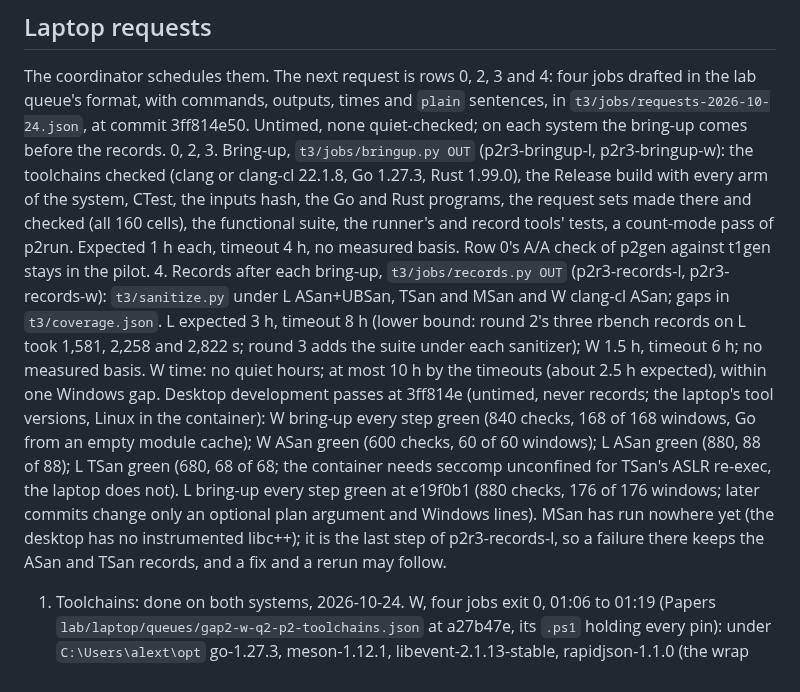
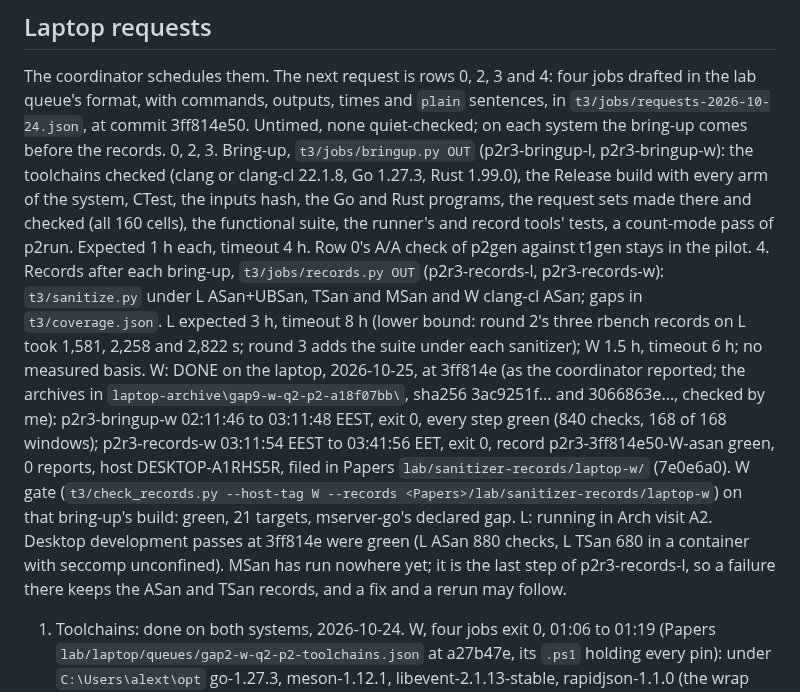
Before and after one commit to Alex-Tsvetanov/paper-typed-routing, a Markdown page: STATE.md, the part around the change. Drawn GitHub-style.

Commit message:
docs(round3): rows 0, 2, 3, 4 done on the laptop's Windows at 3ff814e (bring-up green, ASan record green, filed in lab/sanitizer-records/laptop-w); the W gate on that build is green [skip ci]

```diff
--- a/STATE.md
+++ b/STATE.md
@@ -123,21 +123,21 @@ at commit 3ff814e50. Untimed, none quiet-checked; on each system the bring-up co
    (clang or clang-cl 22.1.8, Go 1.27.3, Rust 1.99.0), the Release build with every arm of the system,
    CTest, the inputs hash, the Go and Rust programs, the request sets made there and checked (all 160
    cells), the functional suite, the runner's and record tools' tests, a count-mode pass of p2run.
-   Expected 1 h each, timeout 4 h, no measured basis. Row 0's A/A check of p2gen against t1gen stays in
-   the pilot.
+   Expected 1 h each, timeout 4 h. Row 0's A/A check of p2gen against t1gen stays in the pilot.
 4. Records after each bring-up, `t3/jobs/records.py OUT` (p2r3-records-l, p2r3-records-w):
    `t3/sanitize.py` under L ASan+UBSan, TSan and MSan and W clang-cl ASan; gaps in `t3/coverage.json`.
    L expected 3 h, timeout 8 h (lower bound: round 2's three rbench records on L took 1,581, 2,258 and
    2,822 s; round 3 adds the suite under each sanitizer); W 1.5 h, timeout 6 h; no measured basis.
-   W time: no quiet hours; at most 10 h by the timeouts (about 2.5 h expected), within one Windows gap.
-   Desktop development passes at 3ff814e (untimed, never records; the laptop's tool versions, Linux
-   in the container): W bring-up every step green (840 checks, 168 of 168 windows, Go from an empty
-   module cache); W ASan green (600 checks, 60 of 60 windows); L ASan green (880, 88 of 88); L TSan
-   green (680, 68 of 68; the container needs seccomp unconfined for TSan's ASLR re-exec, the laptop
-   does not). L bring-up every step green at e19f0b1 (880 checks, 176 of 176 windows; later commits
-   change only an optional plan argument and Windows lines). MSan has run nowhere yet (the desktop
-   has no instrumented libc++); it is the last step of p2r3-records-l, so a failure there keeps the
-   ASan and TSan records, and a fix and a rerun may follow.
+   W: DONE on the laptop, 2026-10-25, at 3ff814e (as the coordinator reported; the archives in
+   `laptop-archive\gap9-w-q2-p2-a18f07bb\`, sha256 3ac9251f... and 3066863e..., checked by me):
+   p2r3-bringup-w 02:11:46 to 03:11:48 EEST, exit 0, every step green (840 checks, 168 of 168
+   windows); p2r3-records-w 03:11:54 EEST to 03:41:56 EET, exit 0, record p2r3-3ff814e50-W-asan
+   green, 0 reports, host DESKTOP-A1RHS5R, filed in Papers `lab/sanitizer-records/laptop-w/` (7e0e6a0).
+   W gate (`t3/check_records.py --host-tag W --records <Papers>/lab/sanitizer-records/laptop-w`) on
+   that bring-up's build: green, 21 targets, mserver-go's declared gap. L: running in Arch visit A2.
+   Desktop development passes at 3ff814e were green (L ASan 880 checks, L TSan 680 in a container
+   with seccomp unconfined). MSan has run nowhere yet; it is the last step of p2r3-records-l, so a
+   failure there keeps the ASan and TSan records, and a fix and a rerun may follow.
 1. Toolchains: done on both systems, 2026-10-24. W, four jobs exit 0, 01:06 to 01:19 (Papers
    `lab/laptop/queues/gap2-w-q2-p2-toolchains.json` at a27b47e, its `.ps1` holding every pin): under
    `C:\Users\alext\opt` go-1.27.3, meson-1.12.1, libevent-2.1.13-stable, rapidjson-1.1.0 (the wrap
```
